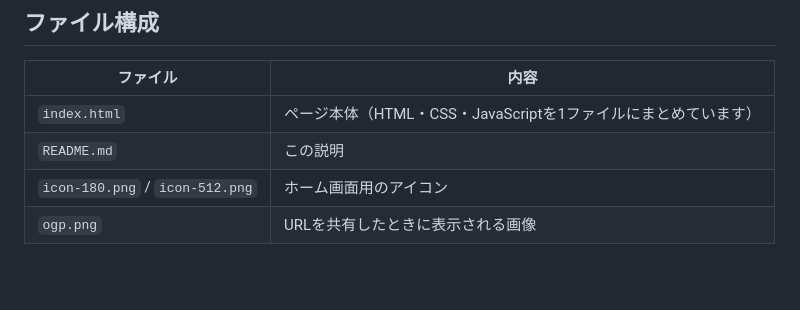
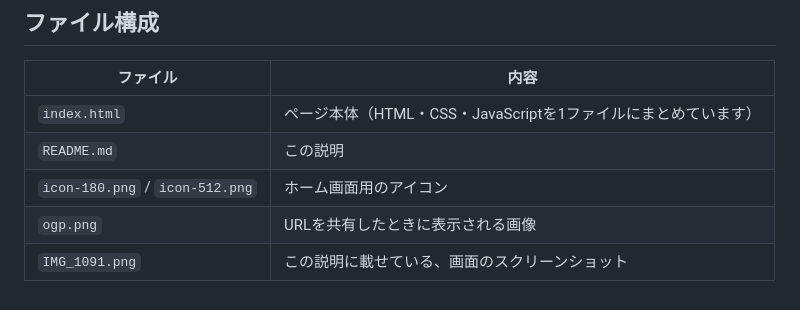
Before and after one commit to gamedig-app/GameDig, a Markdown page: README.md, the part around one of its changes. Drawn GitHub-style; blank space fills up the shorter version.

Commit message:
README.md を更新

```diff
--- a/README.md
+++ b/README.md
@@ -59,3 +59,4 @@ Appleが公開している [iTunes Search API](https://performance-partners.appl
 | `README.md` | この説明 |
 | `icon-180.png` / `icon-512.png` | ホーム画面用のアイコン |
 | `ogp.png` | URLを共有したときに表示される画像 |
+| `IMG_1091.png` | この説明に載せている、画面のスクリーンショット |
```
Also changed, not shown: other parts of README.md (+3 -3 lines).
